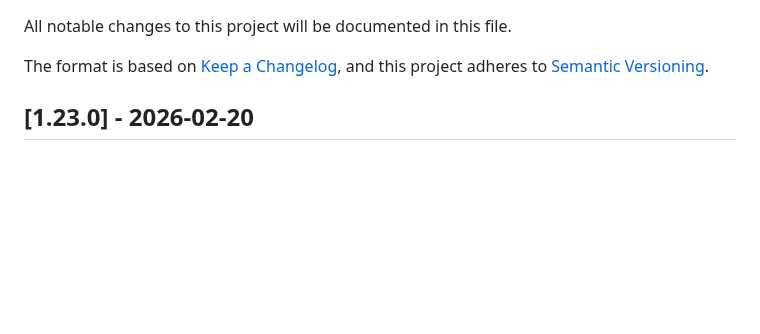
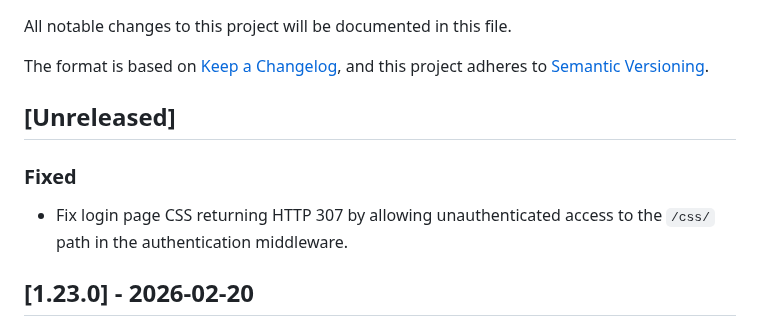
Before and after one commit to txlog/server, a Markdown page: CHANGELOG.md, the part around the change. GitHub-like rendering; blank space fills up the shorter version.

Commit message:
doc: update CHANGELOG.md

```diff
--- a/CHANGELOG.md
+++ b/CHANGELOG.md
@@ -17,6 +17,13 @@ Versioning](https://semver.org/spec/v2.0.0.html).
 `Fixed` for any bug fixes.
 `Security` in case of vulnerabilities.
 -->
+
+## [Unreleased]
+
+### Fixed
+
+- Fix login page CSS returning HTTP 307 by allowing unauthenticated access to the
+  `/css/` path in the authentication middleware.
 
 ## [1.23.0] - 2026-02-20
 
```
